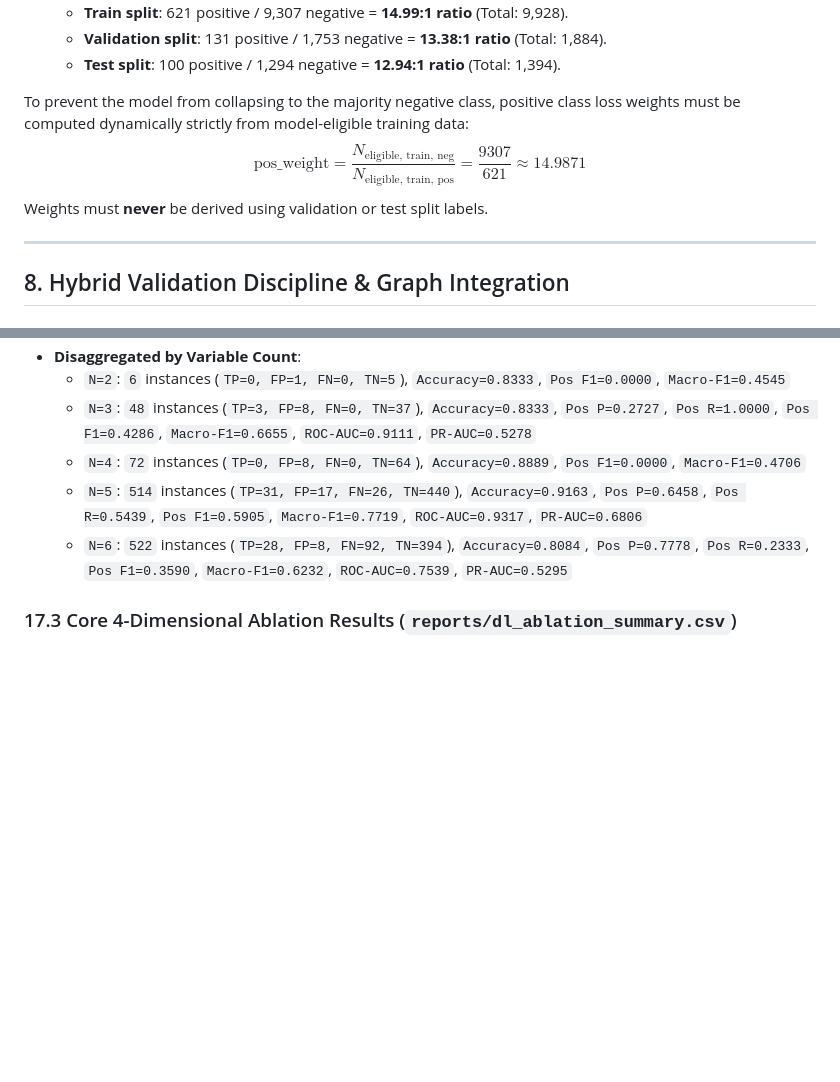
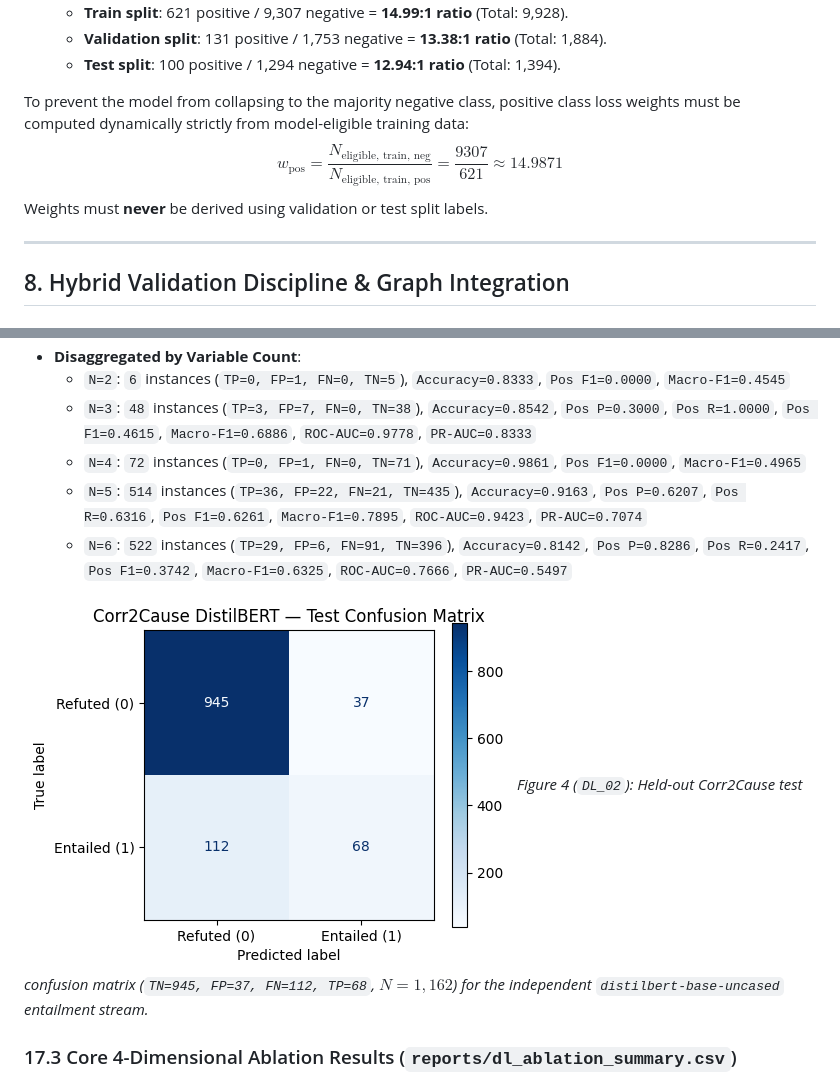
Before and after one commit to alpha-sml/causal-nlp-reasoning, a Markdown page: DL/README.md, 2 parts joined by grey strips. Rendered like a GitHub page; pictures changed too: reports/dl_corr2cause_confusion_matrix.png (added); blank space fills up the shorter version.

```diff
--- a/DL/README.md
+++ b/DL/README.md
@@ -204,7 +204,7 @@ The candidate generation process results in severe class imbalance:
   - **Test split**: 100 positive / 1,294 negative = **12.94:1 ratio** (Total: 1,394).
 
 To prevent the model from collapsing to the majority negative class, positive class loss weights must be computed dynamically strictly from model-eligible training data:
-$$\text{pos\_weight} = \frac{N_{\text{eligible, train, neg}}}{N_{\text{eligible, train, pos}}} = \frac{9307}{621} \approx 14.9871$$
+$$w_{\text{pos}} = \frac{N_{\text{eligible, train, neg}}}{N_{\text{eligible, train, pos}}} = \frac{9307}{621} \approx 14.9871$$
 Weights must **never** be derived using validation or test split labels.
 
 ---
@@ -484,9 +493,12 @@ All candidate-level evaluations strictly preserve the model-eligible test partit
 - **Disaggregated by Variable Count**:
   - `N=2`: `6` instances (`TP=0, FP=1, FN=0, TN=5`), `Accuracy=0.8333`, `Pos F1=0.0000`, `Macro-F1=0.4545`
-  - `N=3`: `48` instances (`TP=3, FP=8, FN=0, TN=37`), `Accuracy=0.8333`, `Pos P=0.2727`, `Pos R=1.0000`, `Pos F1=0.4286`, `Macro-F1=0.6655`, `ROC-AUC=0.9111`, `PR-AUC=0.5278`
-  - `N=4`: `72` instances (`TP=0, FP=8, FN=0, TN=64`), `Accuracy=0.8889`, `Pos F1=0.0000`, `Macro-F1=0.4706`
-  - `N=5`: `514` instances (`TP=31, FP=17, FN=26, TN=440`), `Accuracy=0.9163`, `Pos P=0.6458`, `Pos R=0.5439`, `Pos F1=0.5905`, `Macro-F1=0.7719`, `ROC-AUC=0.9317`, `PR-AUC=0.6806`
-  - `N=6`: `522` instances (`TP=28, FP=8, FN=92, TN=394`), `Accuracy=0.8084`, `Pos P=0.7778`, `Pos R=0.2333`, `Pos F1=0.3590`, `Macro-F1=0.6232`, `ROC-AUC=0.7539`, `PR-AUC=0.5295`
+  - `N=3`: `48` instances (`TP=3, FP=7, FN=0, TN=38`), `Accuracy=0.8542`, `Pos P=0.3000`, `Pos R=1.0000`, `Pos F1=0.4615`, `Macro-F1=0.6886`, `ROC-AUC=0.9778`, `PR-AUC=0.8333`
+  - `N=4`: `72` instances (`TP=0, FP=1, FN=0, TN=71`), `Accuracy=0.9861`, `Pos F1=0.0000`, `Macro-F1=0.4965`
+  - `N=5`: `514` instances (`TP=36, FP=22, FN=21, TN=435`), `Accuracy=0.9163`, `Pos P=0.6207`, `Pos R=0.6316`, `Pos F1=0.6261`, `Macro-F1=0.7895`, `ROC-AUC=0.9423`, `PR-AUC=0.7074`
+  - `N=6`: `522` instances (`TP=29, FP=6, FN=91, TN=396`), `Accuracy=0.8142`, `Pos P=0.8286`, `Pos R=0.2417`, `Pos F1=0.3742`, `Macro-F1=0.6325`, `ROC-AUC=0.7666`, `PR-AUC=0.5497`
+
+![Corr2Cause DistilBERT Test Confusion Matrix](../reports/dl_corr2cause_confusion_matrix.png)
+*Figure 4 (`DL_02`): Held-out Corr2Cause test confusion matrix (`TN=945, FP=37, FN=112, TP=68`, $N = 1,162$) for the independent `distilbert-base-uncased` entailment stream.*
 
 ### 17.3 Core 4-Dimensional Ablation Results (`reports/dl_ablation_summary.csv`)
 1. **Argument Markers**: Removing `[E1]...[/E1]` and `[E2]...[/E2]` markers (`No entity markers`, `checkpoint-2482`, Epoch `2.0`, $\tau^* = 0.0593$) drops test Pos F1 from `0.4531` to `0.2970` (`-0.1561`), ROC-AUC from `0.8950` to `0.7980`, and PR-AUC from `0.3744` to `0.1941`.
```
Also changed, not shown: other parts of DL/README.md (+29 -6 lines), README.md (+7 -5 lines), reports/DL_FINAL_EXECUTION_AUDIT.md (+22 -18 lines).
